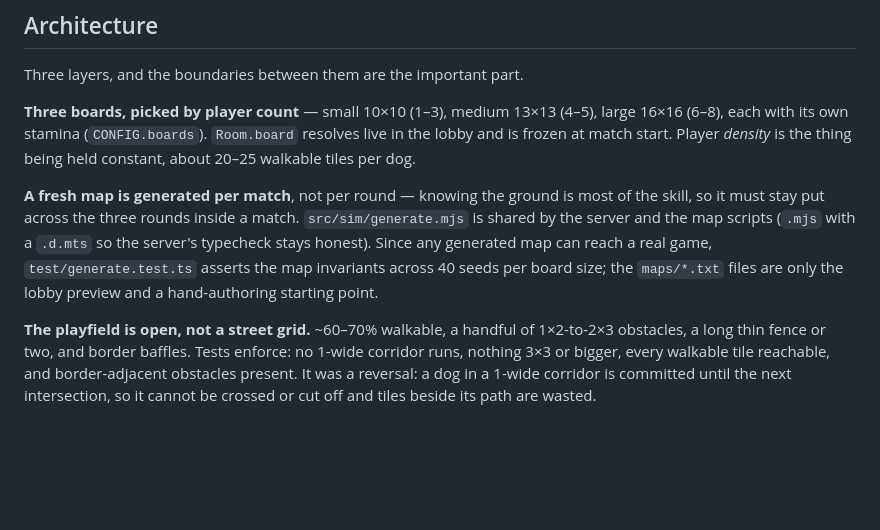
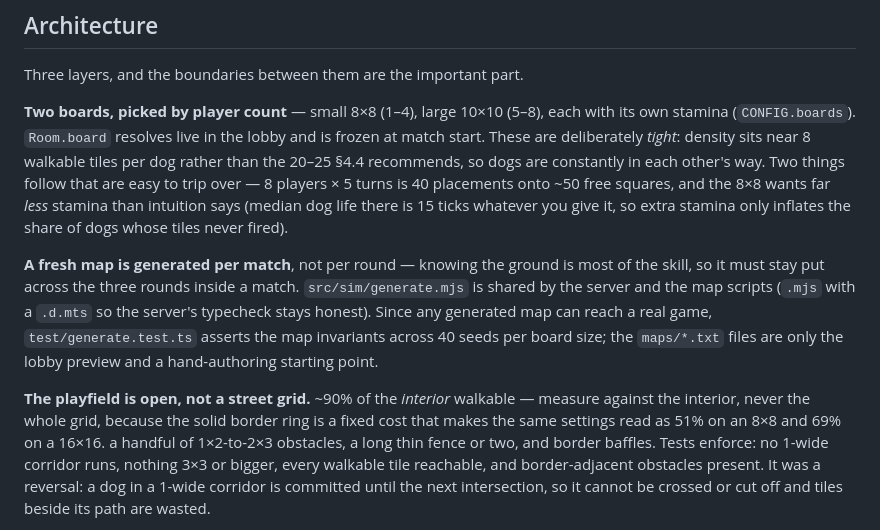
Before and after one commit to kowlick/sniffari, a Markdown page: CLAUDE.md, the part around the change. GitHub-like rendering; blank space fills up the shorter version.

```diff
--- a/CLAUDE.md
+++ b/CLAUDE.md
@@ -27,10 +27,13 @@ no bundler.** Consequences worth remembering:
 
 Three layers, and the boundaries between them are the important part.
 
-**Three boards, picked by player count** — small 10×10 (1–3), medium 13×13 (4–5), large
-16×16 (6–8), each with its own stamina (`CONFIG.boards`). `Room.board` resolves live in the
-lobby and is frozen at match start. Player *density* is the thing being held constant, about
-20–25 walkable tiles per dog.
+**Two boards, picked by player count** — small 8×8 (1–4), large 10×10 (5–8), each with its
+own stamina (`CONFIG.boards`). `Room.board` resolves live in the lobby and is frozen at match
+start. These are deliberately *tight*: density sits near 8 walkable tiles per dog rather than
+the 20–25 §4.4 recommends, so dogs are constantly in each other's way. Two things follow that
+are easy to trip over — 8 players × 5 turns is 40 placements onto ~50 free squares, and the
+8×8 wants far *less* stamina than intuition says (median dog life there is 15 ticks whatever
+you give it, so extra stamina only inflates the share of dogs whose tiles never fired).
 
 **A fresh map is generated per match**, not per round — knowing the ground is most of the
 skill, so it must stay put across the three rounds inside a match. `src/sim/generate.mjs` is
@@ -39,7 +42,9 @@ stays honest). Since any generated map can reach a real game, `test/generate.tes
 the map invariants across 40 seeds per board size; the `maps/*.txt` files are only the lobby
 preview and a hand-authoring starting point.
 
-**The playfield is open, not a street grid.** ~60–70% walkable, a handful of 1×2-to-2×3
+**The playfield is open, not a street grid.** ~90% of the *interior* walkable — measure
+against the interior, never the whole grid, because the solid border ring is a fixed cost
+that makes the same settings read as 51% on an 8×8 and 69% on a 16×16. a handful of 1×2-to-2×3
 obstacles, a long thin fence or two, and border baffles. Tests enforce: no 1-wide corridor
 runs, nothing 3×3 or bigger, every walkable tile reachable, and border-adjacent obstacles
 present. It was a reversal: a dog in a 1-wide corridor is committed until the next
```
Also changed, not shown: README.md (+14 -8 lines).
